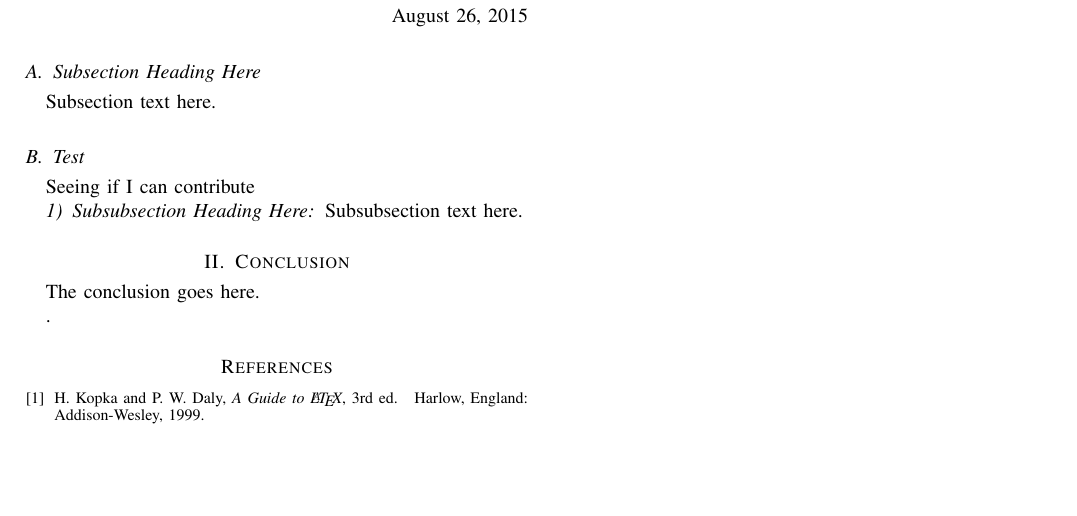
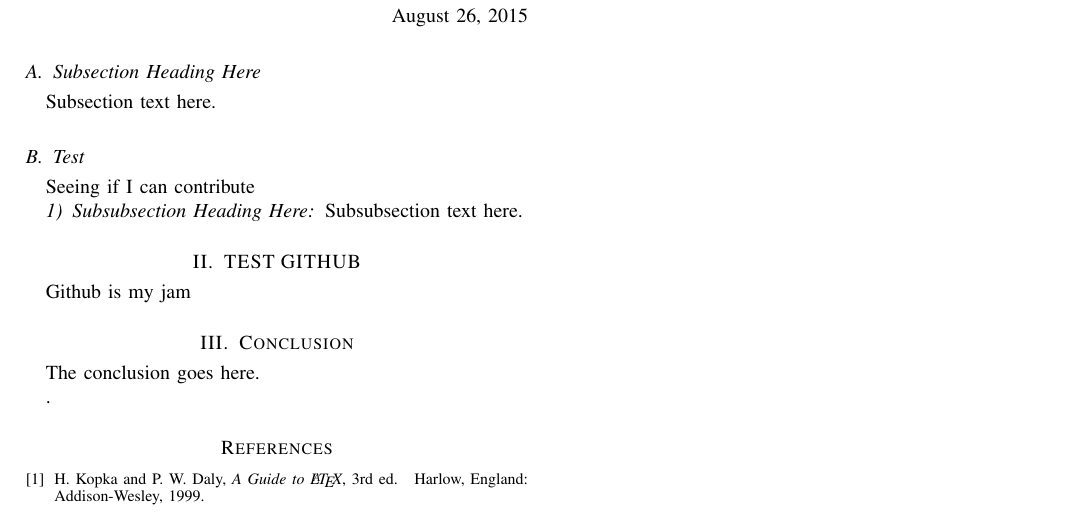
Before and after one commit to INT-Group-9/Report, a LaTeX paper (bare_jrnl.tex): part of the page, cut so that both start at the same text, the shorter picture padded with empty space. Compiled offline with pdfLaTeX.

Commit message:
Updates from Overleaf

```diff
--- a/bare_jrnl.tex
+++ b/bare_jrnl.tex
@@ -487,6 +487,9 @@ Seeing if I can contribute
 \subsubsection{Subsubsection Heading Here}
 Subsubsection text here.
 
+\section{TEST GITHUB}
+Github is my jam
+
 
 % An example of a floating figure using the graphicx package.
 % Note that \label must occur AFTER (or within) \caption.
```
